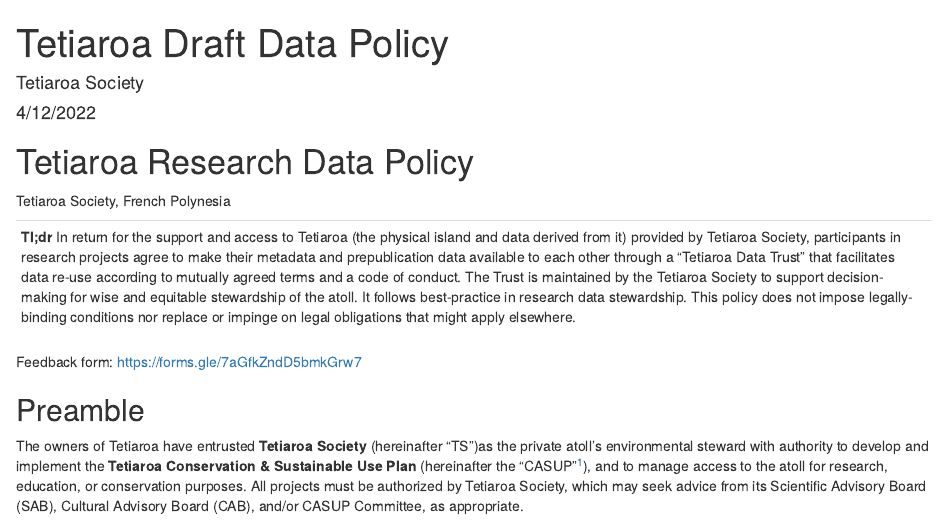
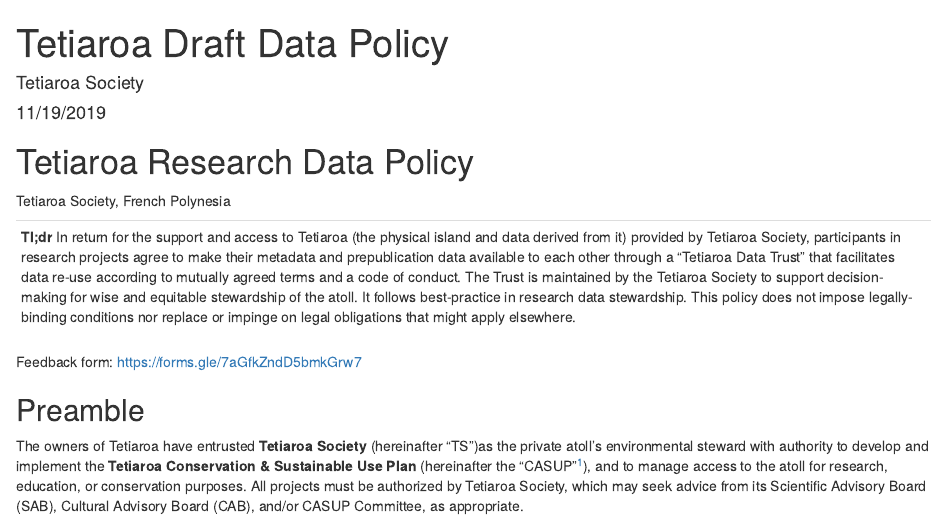
Before and after one commit to FAIRIslandProject/Generic-Place-based-Data-Policy, an R Markdown document (TetiaroaDraftDataPolicy.Rmd): the page in a window 1100 px wide, from its top. The pictures show the output file TetiaroaDraftDataPolicy.html that the author committed with the source, opened offline.

Commit message:
Updated date for page to match around initial date

```diff
--- a/TetiaroaDraftDataPolicy.Rmd
+++ b/TetiaroaDraftDataPolicy.Rmd
@@ -1,7 +1,7 @@
 ---
 title: "Tetiaroa Draft Data Policy"
 author: "Tetiaroa Society"
-date: "4/12/2022"
+date: "11/19/2019"
 output: html_document
 ---
 
```
Also changed, not shown: TetiaroaDraftDataPolicy.html, TetiaroaDraftDataPolicy_V0.Rmd (added), TetiaroaDraftDataPolicy.Rmd (8 more changed lines).
